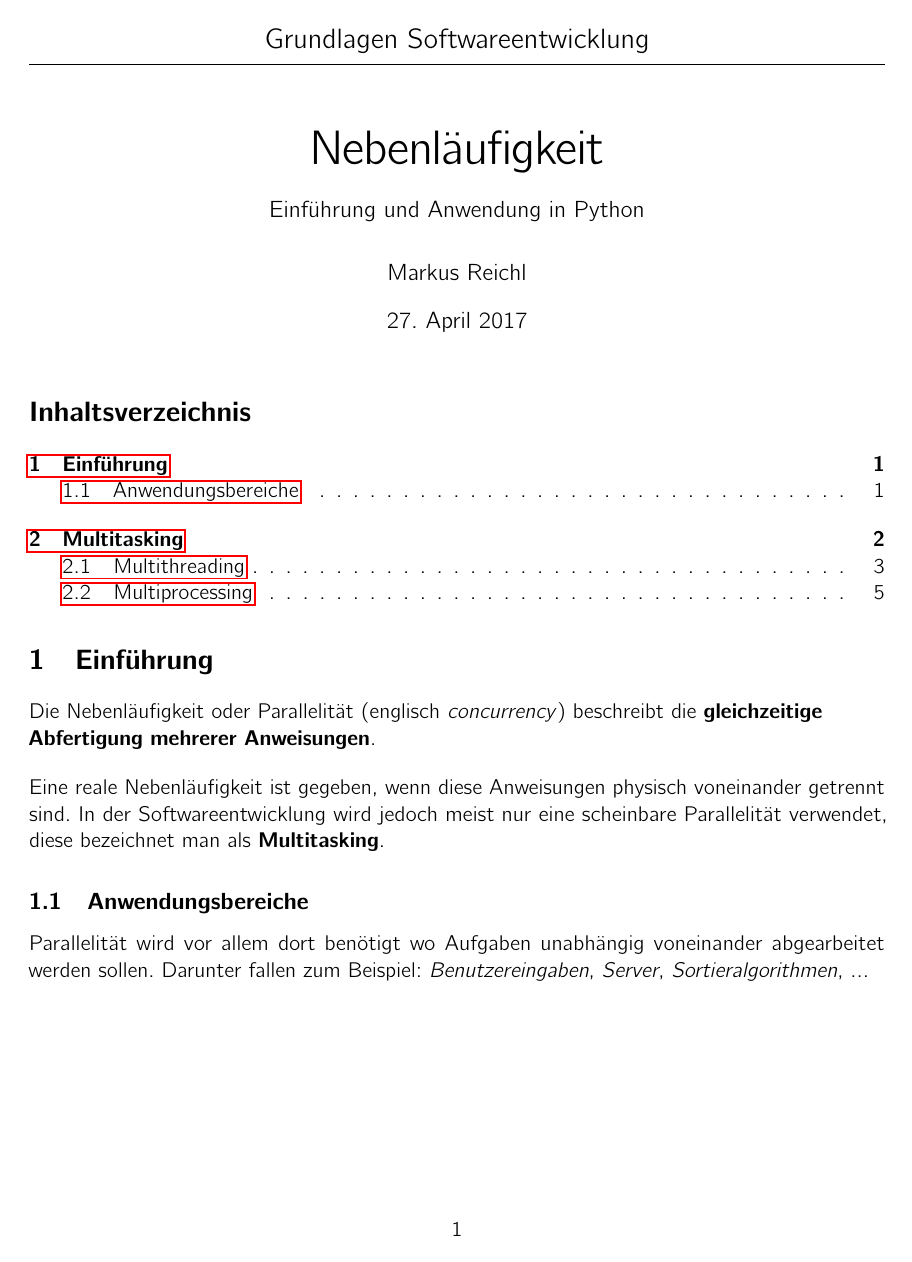
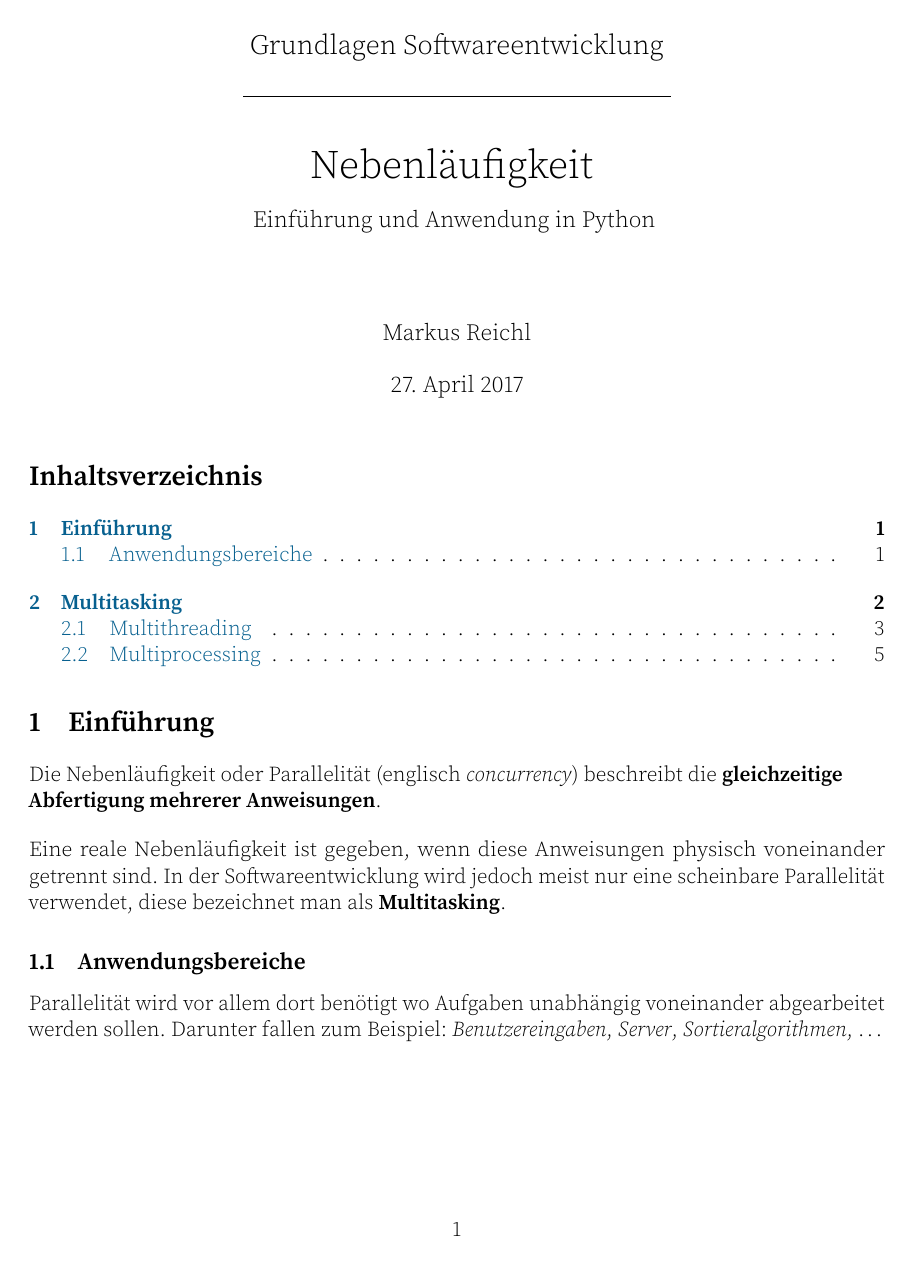
Before and after one commit to mreichl-tgm/sew, a LaTeX document (Nebenläufigkeit/concurrency/concurrency.tex): page 1 of 5. Compiled offline with pdfLaTeX.

Commit message:
Update Nebenläufigkeit

```diff
--- a/Unterlagen/concurrency/concurrency.tex
+++ b/Nebenläufigkeit/concurrency/concurrency.tex
@@ -1,25 +1,43 @@
 \documentclass[a4paper,11pt]{article}
+
 \usepackage{a4wide}
+\usepackage{microtype}
 \usepackage[utf8]{inputenc}
 \usepackage[ngerman]{babel}
-\usepackage{microtype}
-\usepackage{cmbright}
+\usepackage[default,light,semibold]{sourceserifpro}
 \usepackage[T1]{fontenc}
+\usepackage{mathtools}
+\usepackage[dvipsnames]{xcolor}
 \usepackage[marginal, norule, perpage]{footmisc}
-\usepackage[dvipsnames]{xcolor}
-\usepackage{minted}
+\usepackage{tabularx}
 \usepackage{graphicx}
 \usepackage{hyperref}
 
+\renewcommand{\thefootnote}{\Roman{footnote}}
+\newcommand{\lskip}{\vspace{1 em} \\}
+
+\def\arraystretch{1.5}
+
+\usepackage{minted}
+
 %settings
 \usemintedstyle{lovelace}
+\hypersetup{
+  colorlinks=true,
+  linkcolor=MidnightBlue,
+  urlcolor=MidnightBlue
+}
 
 %opening
 \title{
-  \Large{Grundlagen Softwareentwicklung} \vskip 2 mm
-  \hrule \vskip 1.2 cm
-  \Huge{Nebenl\"aufigkeit} \vskip 0.5 em
-  \large{Einf\"uhrung und Anwendung in Python}}
+    \begin{center}
+        \Large{Grundlagen Softwareentwicklung}\\
+        \rule{0.5\textwidth}{0.1 mm}
+    \end{center}
+    \vspace{1 em}
+    \huge{Nebenläufigkeit} \vspace{0.5 em} \\
+    \large{Einführung und Anwendung in Python} \vspace{1.5 em}
+}
 \author{Markus Reichl}
 
 \begin{document}
@@ -37,10 +55,9 @@ In der Softwareentwicklung wird jedoch meist nur eine scheinbare Parallelit\"at
 
 \subsection{Anwendungsbereiche}
 Parallelit\"at wird vor allem dort ben\"otigt wo Aufgaben unabh\"angig voneinander abgearbeitet werden sollen.
-Darunter fallen zum Beispiel: \textit{Benutzereingaben}, \textit{Server}, \textit{Sortieralgorithmen}, ...
+Darunter fallen zum Beispiel: \textit{Benutzereingaben}, \textit{Server}, \textit{Sortieralgorithmen}, \dots
 
 \newpage
-
 \section{Multitasking}
 
 Beim Multitasking werden die verschiedenen Prozesse in so kurzen Abst\"anden aktiviert, dass der Eindruck der Gleichzeitigkeit entsteht.
```
Also changed, not shown: Aufgaben/Kaffeehaus/kaffeehaus_angabe.md (renamed from Aufgaben/kaffeehaus/kaffeehaus_angabe.md), Nebenläufigkeit/concurrency/concurrency.pdf (added), Nebenläufigkeit/concurrency/imgs/MultiStackThread.png (renamed from Unterlagen/concurrency/imgs/MultiStackThread.png), Nebenläufigkeit/concurrency/imgs/ThreadDiagram.png (renamed from Unterlagen/concurrency/imgs/ThreadDiagram.png), Unterlagen/concurrency/concurrency.pdf (deleted), Nebenläufigkeit/concurrency/concurrency.tex (14 more changed lines).
